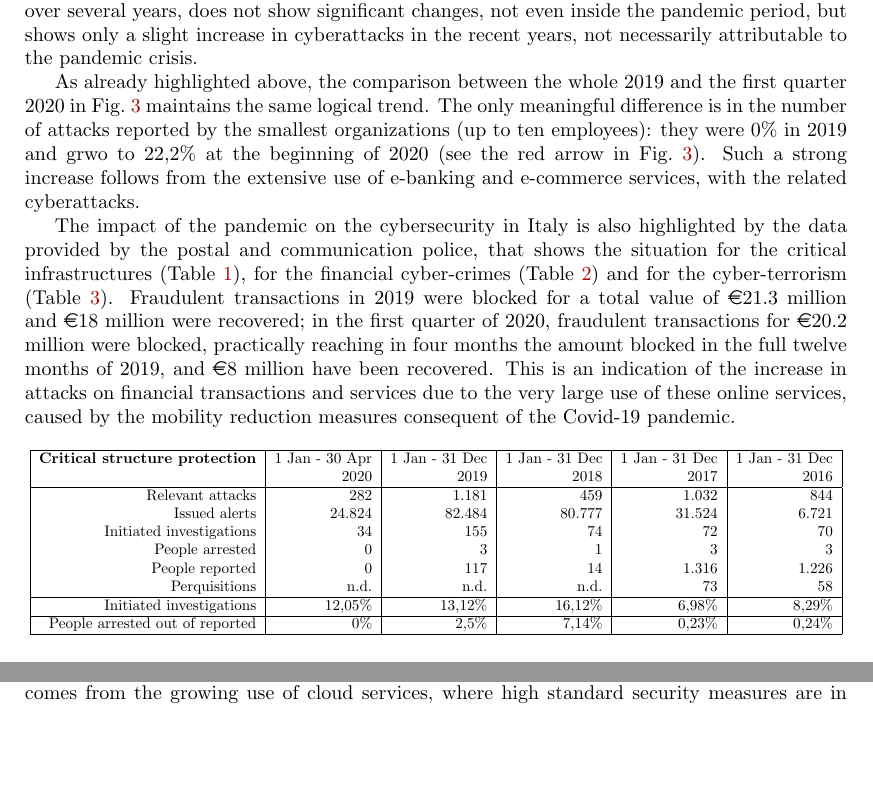
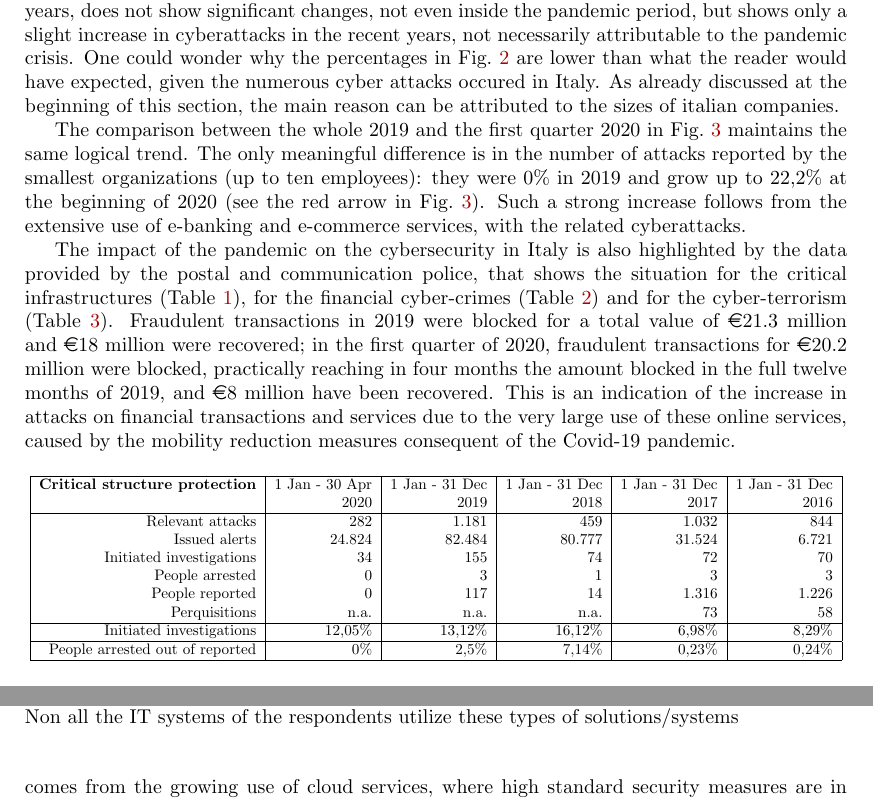
Before and after one commit to spoto/ITASEC-2021, a LaTeX paper (article.tex): two parts of pages 5 and 8 of 9 before the commit and two parts of pages 5 and 7 of 9 after it, joined at a grey line, cut so that both start at the same text, the shorter picture padded with empty space. Compiled offline with pdfLaTeX.

Commit message:
Minor changes

```diff
--- a/article.tex
+++ b/article.tex
@@ -231,12 +231,15 @@ in 2018, year 2019 has a lower figure and the same occurs in the first quarter 2
 The trend for full 2020 will be discovered with the currently ongoing OAD survey.
 This view, over several years, does not show significant changes, not even inside
 the pandemic period, but shows only a slight increase in cyberattacks
-in the recent years, not necessarily attributable to the pandemic crisis.
+in the recent years, not necessarily attributable to the pandemic crisis. One could wonder
+why the percentages in Fig.~\ref{fig:2} are lower than what the reader would have expected,
+given the numerous cyber attacks occured in Italy. As already discussed at the beginning of
+this section, the main reason can be attributed to the sizes of italian companies.
 
-As already highlighted above, the comparison between the whole 2019 and the first quarter 2020
+The comparison between the whole 2019 and the first quarter 2020
 in Fig.~\ref{fig:3} maintains the same logical trend. The only meaningful difference
 is in the number of attacks reported by the smallest
-organizations (up to ten employees): they were 0\% in 2019 and grwo to
+organizations (up to ten employees): they were 0\% in 2019 and grow up to
 22,2\% at the beginning of 2020 (see the red arrow in Fig.~\ref{fig:3}).
 Such a strong increase follows from the extensive use of e-banking and
 e-commerce services, with the related cyberattacks.
@@ -266,7 +269,7 @@ measures consequent of the Covid-19 pandemic.
 		Initiated investigations 	&	34	&	155	&	74	&	72 & 70	\\
 		People arrested	&	0	&	3	&	1	&	3	& 3\\
 		People reported	&	0	&	117	&	14	&	1.316 &	1.226	\\
-		Perquisitions	&	n.d.	&	n.d.	&	n.d.	&	73	& 58 \\
+		Perquisitions	&	n.a.	&	n.a.	&	n.a.	&	73	& 58 \\
 		\hline
 		Initiated investigations	&	12,05\%	&	13,12\%	&	16,12\%	&	6,98\%	& 8,29\% \\
 		\hline
@@ -326,7 +329,7 @@ of 2019 and to 34\% of the total attacks in the first quarter of 2020 (Fig.~\ref
 \begin{figure}
   \centering
   \includegraphics[width=1\textwidth]{pictures/fig5.png}
-  \caption{Widespread of the digital attacks on the respondents' computer systems, classified wrt.\ the type of attack, between 2019 and the first quarter of 2020 (multiple answers)~\cite{oad20}.}
+  \caption{Widespread of the digital attacks on the respondents' computer systems, classified wrt.\ the type of attack, between 2019 and the first quarter of 2020 (multiple answers)~\cite{oad20}. (*) Non all the IT systems of the respondents utilize these types of solutions/systems}
   \label{fig:5}
 \end{figure}
 
```
